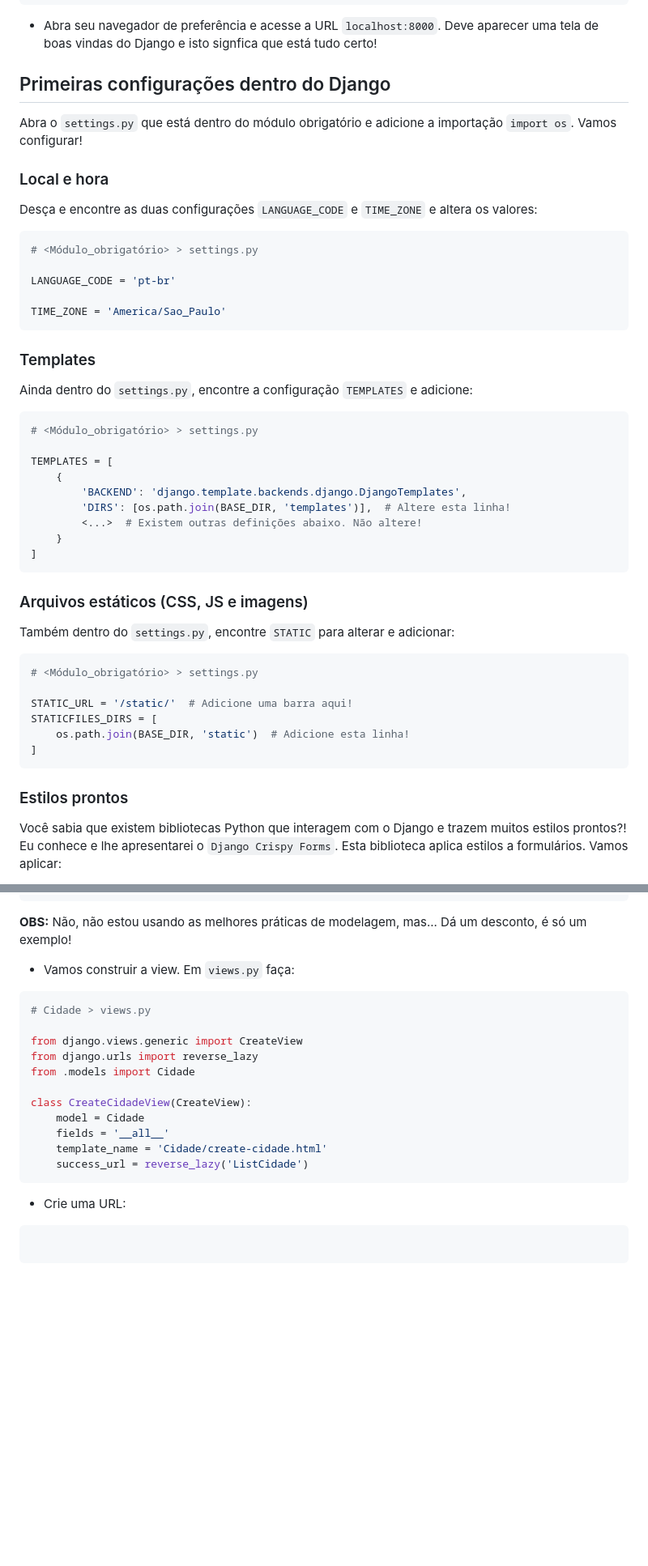
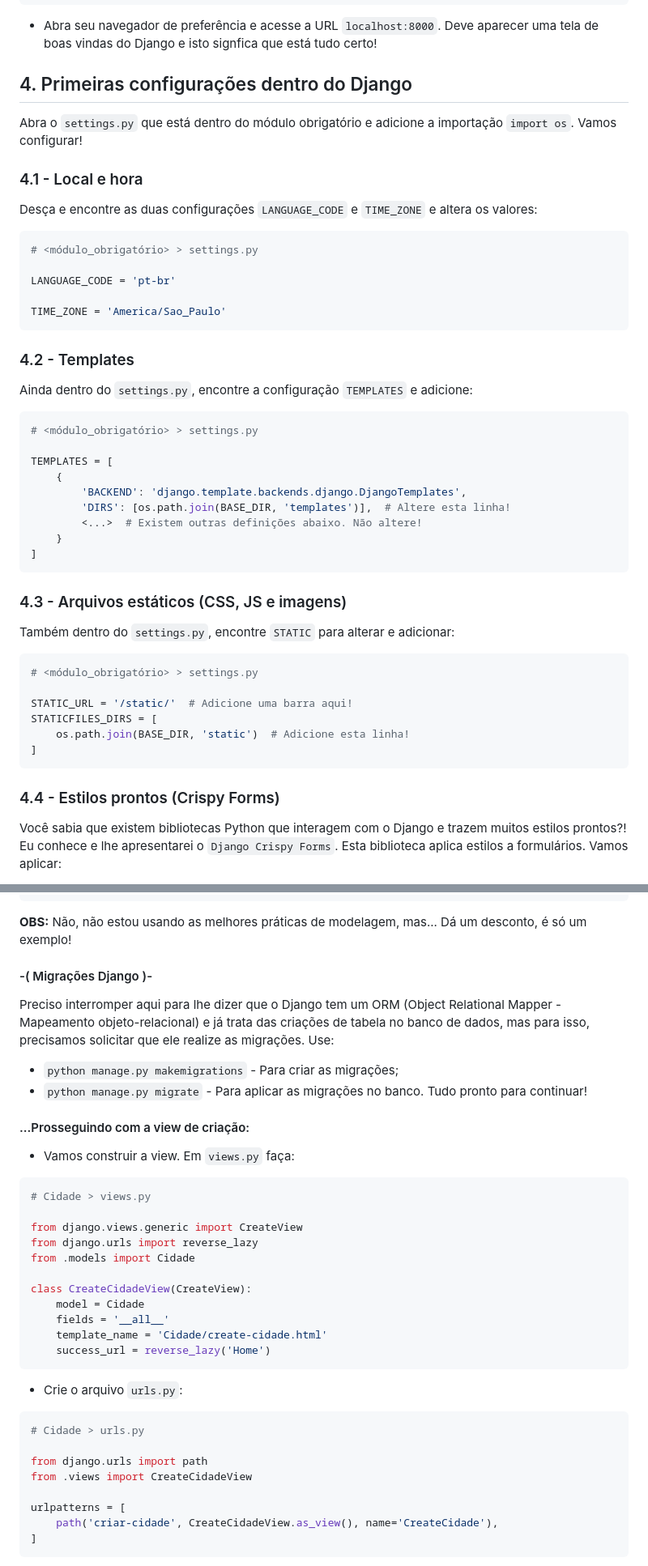
Before and after one commit to antth-Luca/Django_start_guide, a Markdown page: README.md, 2 parts joined by grey strips. Shown: that part at 81% size. Rendered like a GitHub page; blank space fills up the shorter version.

````diff
--- a/README.md
+++ b/README.md
@@ -119,23 +123,23 @@ python manage.py runserver
 ```
 - Abra seu navegador de preferência e acesse a URL `localhost:8000`. Deve aparecer uma tela de boas vindas do Django e isto signfica que está tudo certo!
 
-## Primeiras configurações dentro do Django
+## 4. Primeiras configurações dentro do Django
 Abra o `settings.py` que está dentro do módulo obrigatório e adicione a importação `import os`. Vamos configurar!
 
-### Local e hora
+### 4.1 - Local e hora
   Desça e encontre as duas configurações `LANGUAGE_CODE` e `TIME_ZONE` e altera os valores:
 ```python
-# <Módulo_obrigatório> > settings.py
+# <módulo_obrigatório> > settings.py
 
 LANGUAGE_CODE = 'pt-br'
 
 TIME_ZONE = 'America/Sao_Paulo'
 ```
 
-### Templates
+### 4.2 - Templates
 Ainda dentro do `settings.py`, encontre a configuração `TEMPLATES` e adicione:
 ```python
-# <Módulo_obrigatório> > settings.py
+# <módulo_obrigatório> > settings.py
 
 TEMPLATES = [
     {
@@ -146,10 +150,10 @@ TEMPLATES = [
 ]
 ```
 
-### Arquivos estáticos (CSS, JS e imagens)
+### 4.3 - Arquivos estáticos (CSS, JS e imagens)
 Também dentro do `settings.py`, encontre `STATIC` para alterar e adicionar:
 ```python
-# <Módulo_obrigatório> > settings.py
+# <módulo_obrigatório> > settings.py
 
 STATIC_URL = '/static/'  # Adicione uma barra aqui!
 STATICFILES_DIRS = [
@@ -157,7 +161,7 @@ STATICFILES_DIRS = [
 ]
 ```
 
-### Estilos prontos
+### 4.4 - Estilos prontos (Crispy Forms)
 Você sabia que existem bibliotecas Python que interagem com o Django e trazem muitos estilos prontos?!
 Eu conhece e lhe apresentarei o `Django Crispy Forms`. Esta biblioteca aplica estilos a formulários. Vamos aplicar:
 - Abra o terminal;
@@ -297,6 +302,15 @@ class Cidade(models.Model):
         return f'{self.nome} - {self.uf}'
 ```
 **OBS:** Não, não estou usando as melhores práticas de modelagem, mas... Dá um desconto, é só um exemplo!
+
+#### -( Migrações Django )-
+Preciso interromper aqui para lhe dizer que o Django tem um ORM (Object Relational Mapper - Mapeamento objeto-relacional) e já trata das criações de tabela no banco de dados, mas para isso, precisamos solicitar que ele realize as migrações. Use:
+- `python manage.py makemigrations` - Para criar as migrações;
+- `python manage.py migrate` - Para aplicar as migrações no banco.
+Tudo pronto para continuar!
+
+#### ...Prosseguindo com a view de criação:
+
 - Vamos construir a view. Em `views.py` faça:
 ```python
 # Cidade > views.py
@@ -309,9 +323,16 @@ class CreateCidadeView(CreateView):
     model = Cidade
     fields = '__all__'
     template_name = 'Cidade/create-cidade.html'
-    success_url = reverse_lazy('ListCidade')
+    success_url = reverse_lazy('Home')
 ```
-- Crie uma URL:
+- Crie o arquivo `urls.py`:
 ```python
+# Cidade > urls.py
 
+from django.urls import path
+from .views import CreateCidadeView
+
+urlpatterns = [
+    path('criar-cidade', CreateCidadeView.as_view(), name='CreateCidade'),
+]
 ```
````
Also changed, not shown: other parts of README.md (+131 -17 lines), images/db-browser/interface-inicial.png (added), images/db-browser/opcoes-arquivo.png (added), 5 other files.
